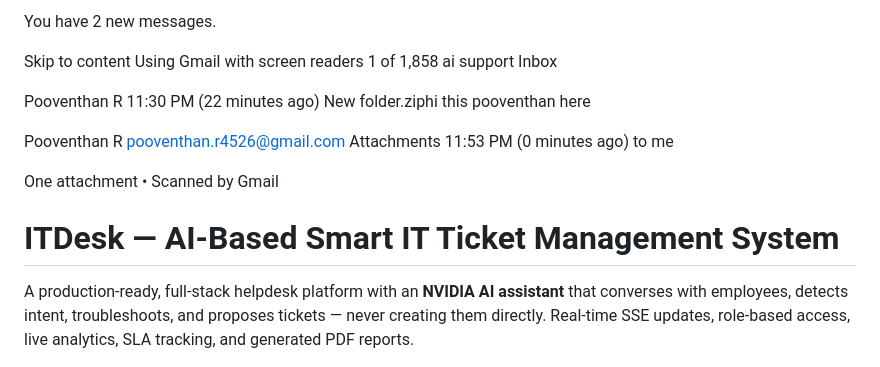
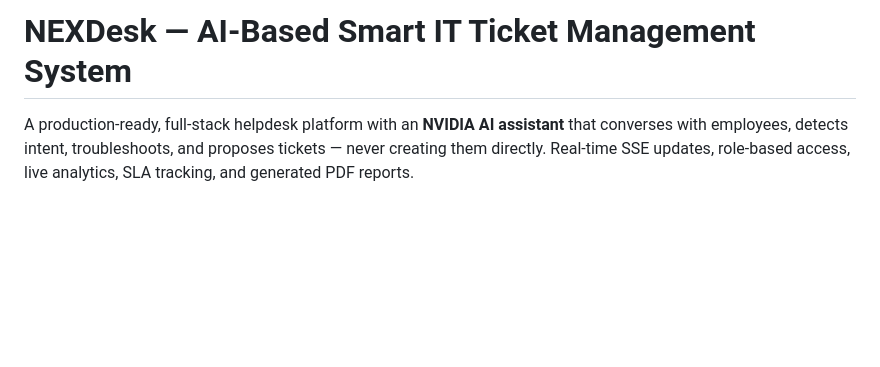
Before and after one commit to sheikhhakeem07-gif/NexDesk-AI-Based-IT-Ticket-Management-System, a Markdown page: README.md, the part around the change. Rendered like a GitHub page; blank space fills up the shorter version.

Commit message:
Revise README title and clean up content
Updated project title and removed irrelevant content.

```diff
--- a/README.md
+++ b/README.md
@@ -1,29 +1,4 @@
-You have 2 new messages.
-
-Skip to content
-Using Gmail with screen readers
-1 of 1,858
-ai support
-Inbox
-
-Pooventhan R
-11:30 PM (22 minutes ago)
-New folder.ziphi this pooventhan here
-
-Pooventhan R <pooventhan.r4526@gmail.com>
-Attachments
-11:53 PM (0 minutes ago)
-to me
-
-
-
-
- One attachment
-  •  Scanned by Gmail
-
-
-
-# ITDesk — AI-Based Smart IT Ticket Management System
+# NEXDesk — AI-Based Smart IT Ticket Management System
 
 A production-ready, full-stack helpdesk platform with an **NVIDIA AI assistant** that
 converses with employees, detects intent, troubleshoots, and proposes tickets —
```
